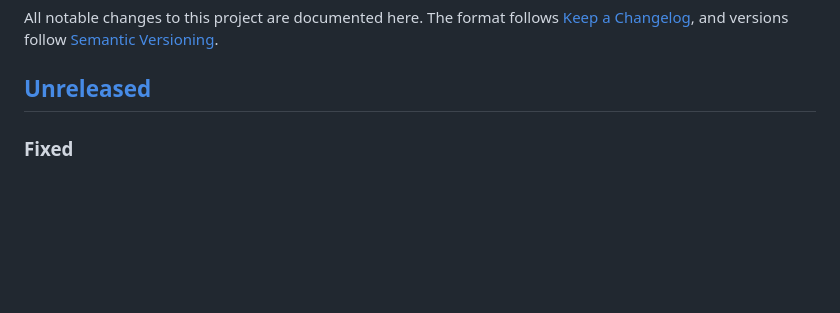
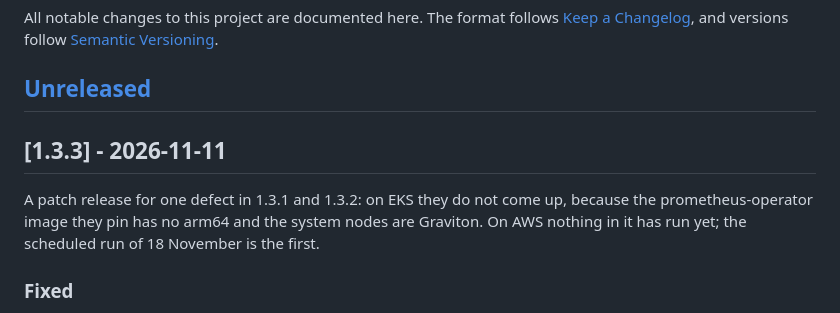
Before and after one commit to heyvaldemar/aws-eks-reference-platform, a Markdown page: CHANGELOG.md, the part around the change. GitHub-like rendering; blank space fills up the shorter version.

Commit message:
chore(release): v1.3.3

```diff
--- a/CHANGELOG.md
+++ b/CHANGELOG.md
@@ -3,6 +3,10 @@
 All notable changes to this project are documented here. The format follows [Keep a Changelog](https://keepachangelog.com/en/1.1.0/), and versions follow [Semantic Versioning](https://semver.org/).
 
 ## [Unreleased]
+
+## [1.3.3] - 2026-11-11
+
+A patch release for one defect in 1.3.1 and 1.3.2: on EKS they do not come up, because the prometheus-operator image they pin has no arm64 and the system nodes are Graviton. On AWS nothing in it has run yet; the scheduled run of 18 November is the first.
 
 ### Fixed
 
```
